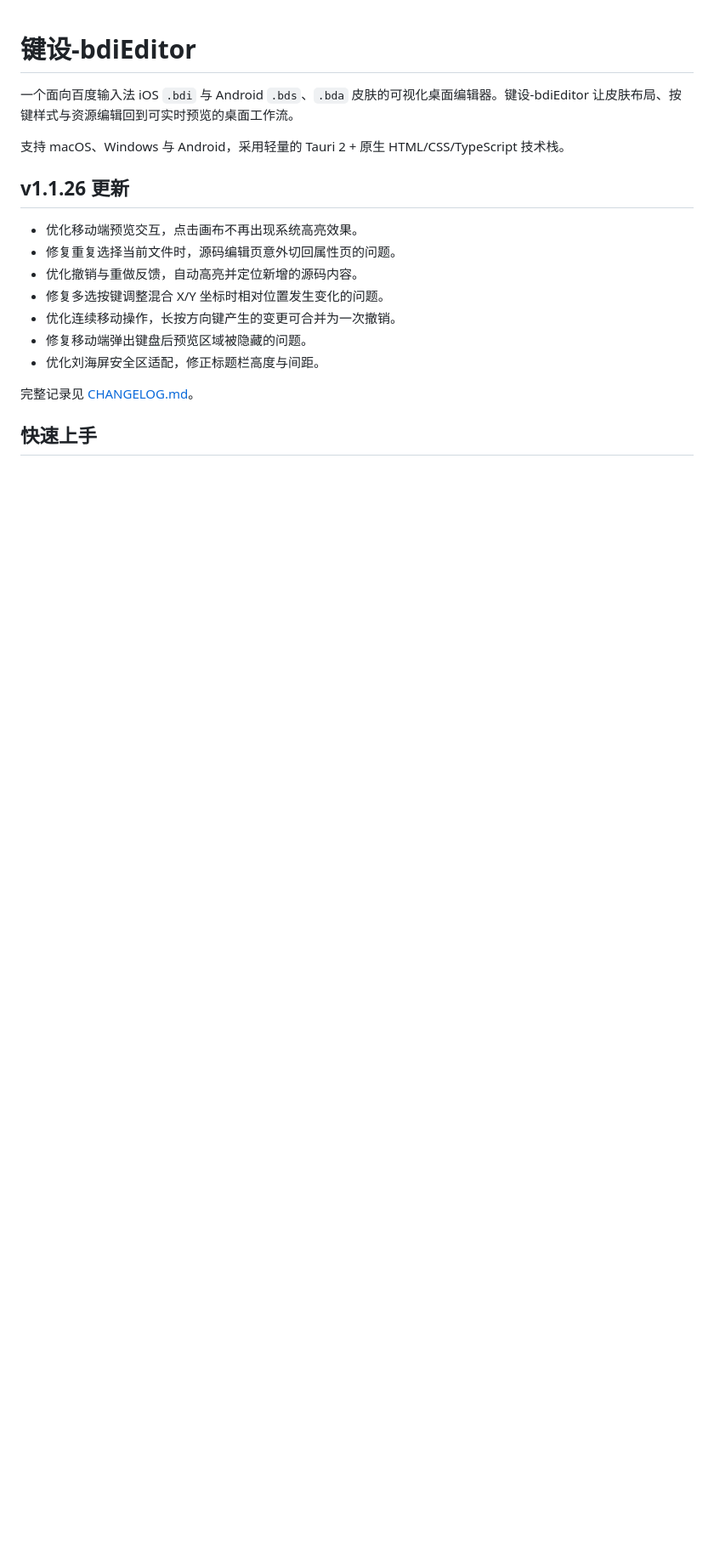
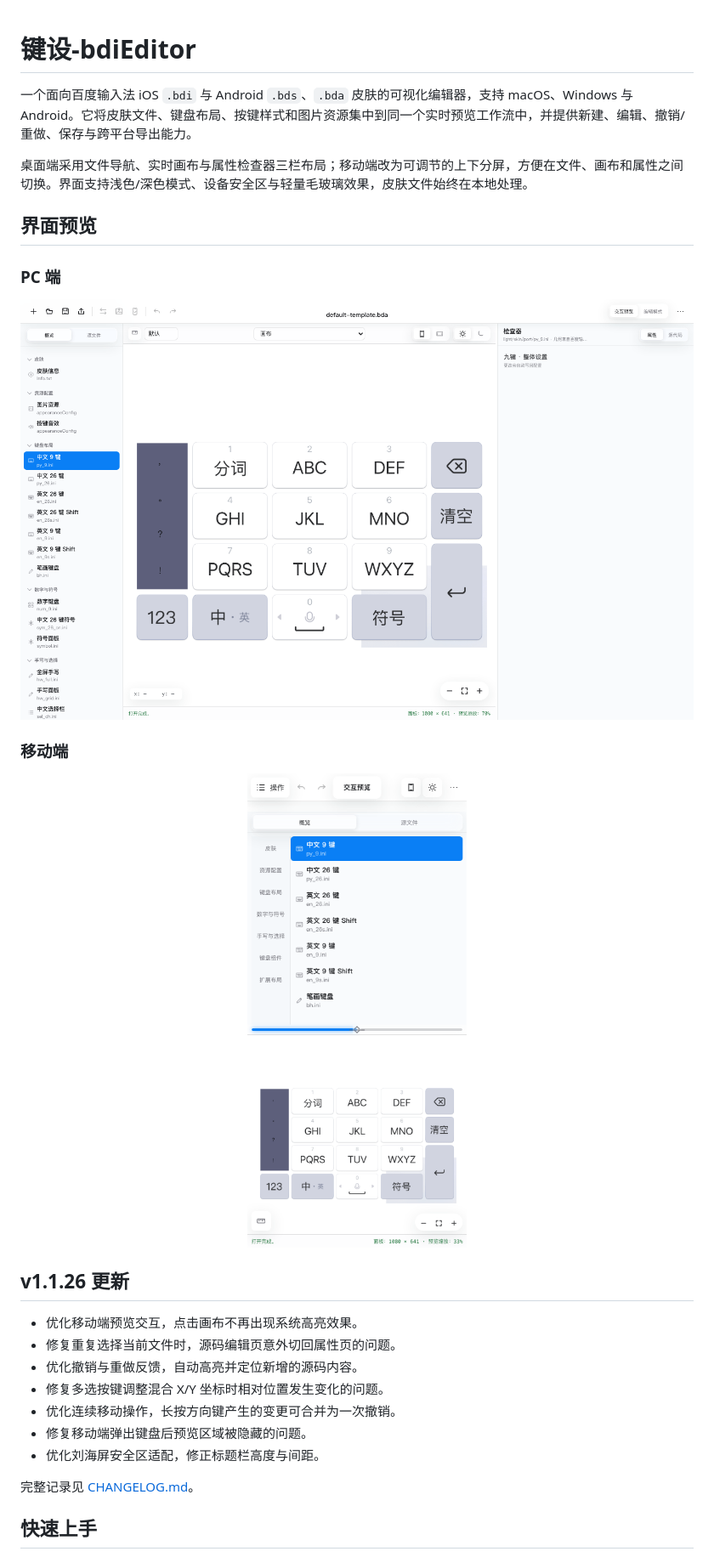
Before and after one commit to rekazer0/BdiEditor, a Markdown page: README.md, the part around the change. Shown at 85% size. GitHub-like rendering; pictures changed too: readme-assets/desktop-editor.png (added), readme-assets/mobile-editor.png (added); blank space fills up the shorter version.

Commit message:
docs: add desktop and mobile previews

```diff
--- a/README.md
+++ b/README.md
@@ -1,8 +1,20 @@
 # 键设-bdiEditor
 
-一个面向百度输入法 iOS `.bdi` 与 Android `.bds`、`.bda` 皮肤的可视化桌面编辑器。键设-bdiEditor 让皮肤布局、按键样式与资源编辑回到可实时预览的桌面工作流。
+一个面向百度输入法 iOS `.bdi` 与 Android `.bds`、`.bda` 皮肤的可视化编辑器，支持 macOS、Windows 与 Android。它将皮肤文件、键盘布局、按键样式和图片资源集中到同一个实时预览工作流中，并提供新建、编辑、撤销/重做、保存与跨平台导出能力。
 
-支持 macOS、Windows 与 Android，采用轻量的 Tauri 2 + 原生 HTML/CSS/TypeScript 技术栈。
+桌面端采用文件导航、实时画布与属性检查器三栏布局；移动端改为可调节的上下分屏，方便在文件、画布和属性之间切换。界面支持浅色/深色模式、设备安全区与轻量毛玻璃效果，皮肤文件始终在本地处理。
+
+## 界面预览
+
+### PC 端
+
+![PC 端编辑界面](readme-assets/desktop-editor.png)
+
+### 移动端
+
+<p align="center">
+  <img src="readme-assets/mobile-editor.png" width="390" alt="移动端编辑界面">
+</p>
 
 ## v1.1.26 更新
 
```
